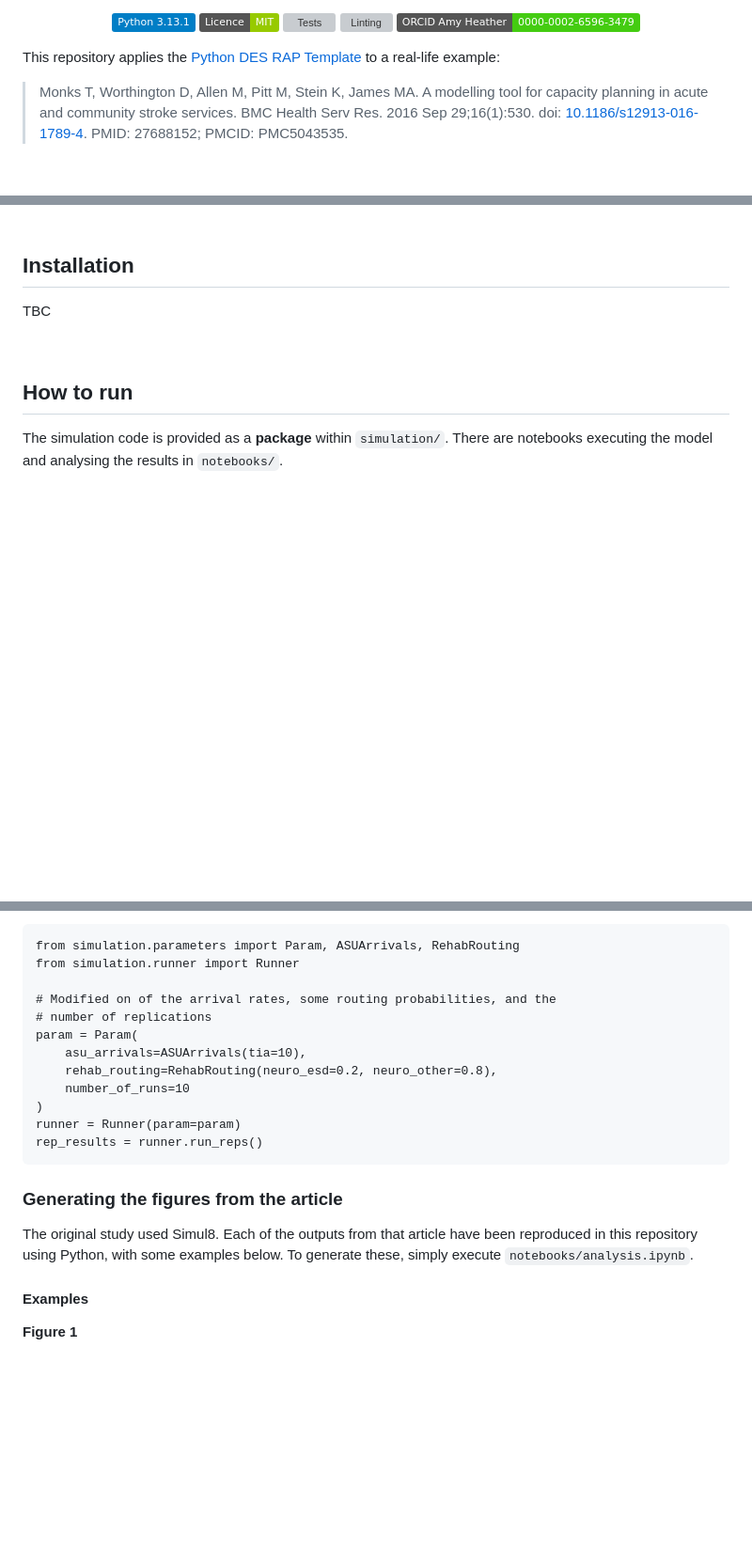
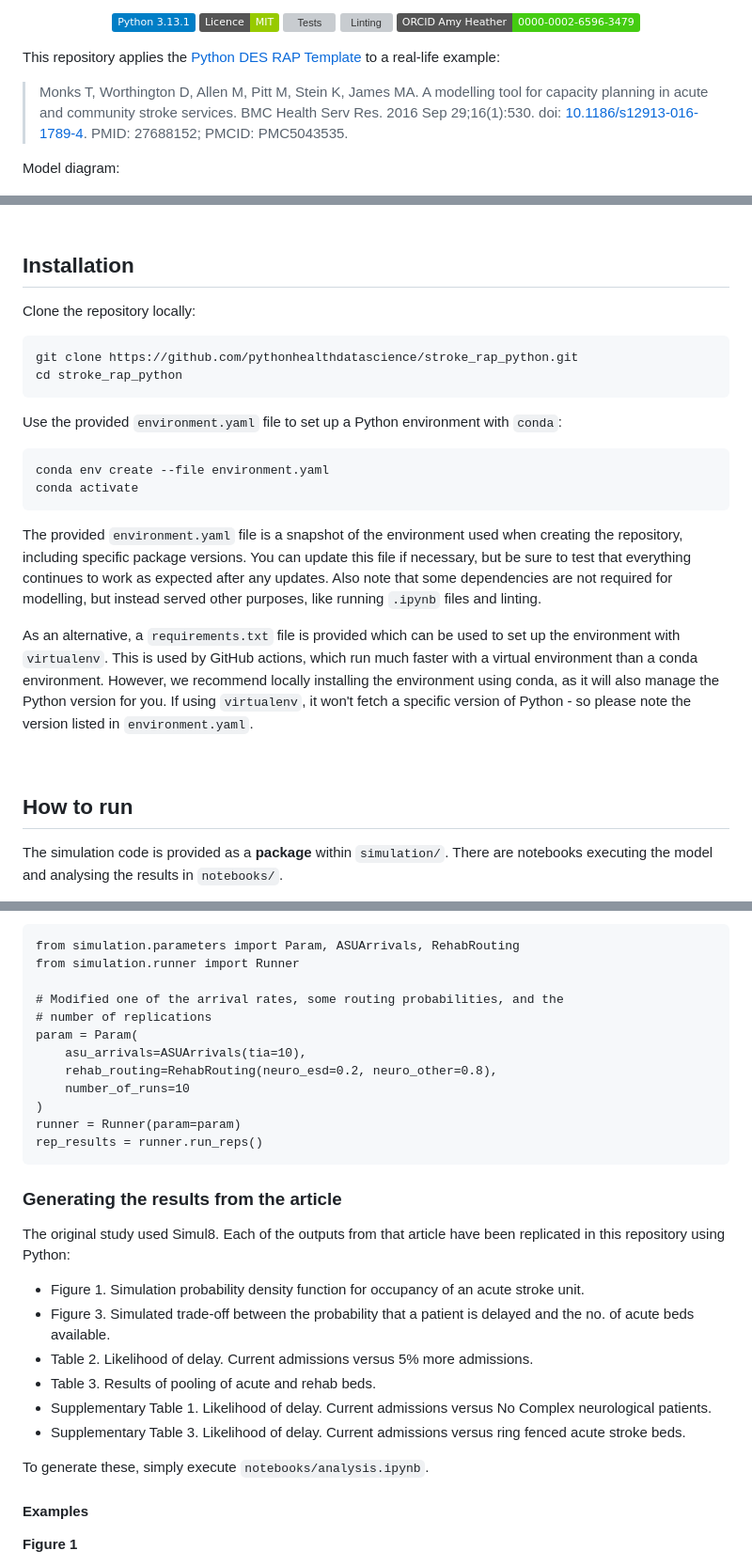
Before and after one commit to pythonhealthdatascience/pydesrap_stroke, a Markdown page: README.md, 3 parts joined by grey strips. Shown: that part at 94% size. GitHub-like rendering; badges without logos; blank space fills up the shorter version; grey boxes are pictures that could not be loaded.

Commit message:
docs(readme): add installation instructions and list of results

````diff
--- a/README.md
+++ b/README.md
@@ -14,15 +14,31 @@ This repository applies the [Python DES RAP Template](https://github.com/pythonh
 
 > Monks T, Worthington D, Allen M, Pitt M, Stein K, James MA. A modelling tool for capacity planning in acute and community stroke services. BMC Health Serv Res. 2016 Sep 29;16(1):530. doi: [10.1186/s12913-016-1789-4](https://doi.org/10.1186/s12913-016-1789-4). PMID: 27688152; PMCID: PMC5043535.
 
+Model diagram:
+
 ![](images/stroke_rehab_design.png)
 
 <br>
 
 ## Installation
 
-TBC
+Clone the repository locally:
 
-<!-- TODO: Provide instructions for installing dependencies and setting up the environment. -->
+```
+git clone https://github.com/pythonhealthdatascience/stroke_rap_python.git
+cd stroke_rap_python
+```
+
+Use the provided `environment.yaml` file to set up a Python environment with `conda`:
+
+```
+conda env create --file environment.yaml
+conda activate
+```
+
+The provided `environment.yaml` file is a snapshot of the environment used when creating the repository, including specific package versions. You can update this file if necessary, but be sure to test that everything continues to work as expected after any updates. Also note that some dependencies are not required for modelling, but instead served other purposes, like running `.ipynb` files and linting.
+
+As an alternative, a `requirements.txt` file is provided which can be used to set up the environment with `virtualenv`. This is used by GitHub actions, which run much faster with a virtual environment than a conda environment. However, we recommend locally installing the environment using conda, as it will also manage the Python version for you. If using `virtualenv`, it won't fetch a specific version of Python - so please note the version listed in `environment.yaml`.
 
 <br>
 
@@ -49,7 +65,7 @@ Example altering the model parameters:
 from simulation.parameters import Param, ASUArrivals, RehabRouting
 from simulation.runner import Runner
 
-# Modified on of the arrival rates, some routing probabilities, and the
+# Modified one of the arrival rates, some routing probabilities, and the
 # number of replications
 param = Param(
     asu_arrivals=ASUArrivals(tia=10),
@@ -60,9 +76,20 @@ runner = Runner(param=param)
 rep_results = runner.run_reps()
 ```
 
-### Generating the figures from the article
+### Generating the results from the article
 
-The original study used Simul8. Each of the outputs from that article have been reproduced in this repository using Python, with some examples below. To generate these, simply execute `notebooks/analysis.ipynb`.
+The original study used Simul8. Each of the outputs from that article have been replicated in this repository using Python:
+
+* Figure 1. Simulation probability density function for occupancy of an acute stroke unit.
+* Figure 3. Simulated trade-off between the probability that a patient is delayed and the no. of acute beds available.
+* Table 2. Likelihood of delay. Current admissions versus 5% more admissions.
+* Table 3. Results of pooling of acute and rehab beds.
+* Supplementary Table 1. Likelihood of delay. Current admissions versus No Complex neurological patients.
+* Supplementary Table 3. Likelihood of delay. Current admissions versus ring fenced acute stroke beds.
+
+To generate these, simply execute `notebooks/analysis.ipynb`.
+
+<!--TODO: Update this is not all executed in that single notebook-->
 
 #### Examples
 
````
